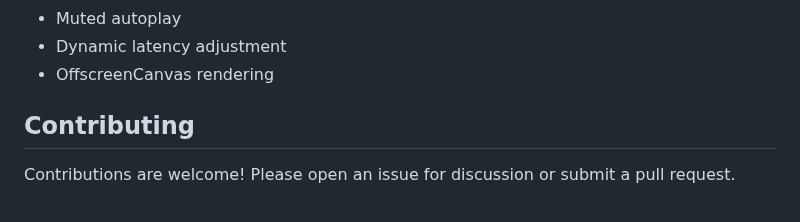
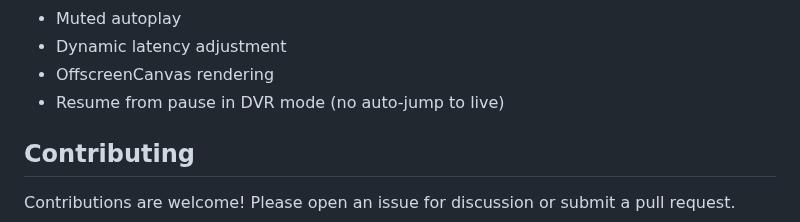
Before and after one commit to Softvelum/nimio, a Markdown page: README.md, the part around the change. Rendered like a GitHub page.

Commit message:
updated roadmap

```diff
--- a/README.md
+++ b/README.md
@@ -115,6 +115,7 @@ The following features are planned for upcoming releases:
 - Muted autoplay
 - Dynamic latency adjustment
 - OffscreenCanvas rendering
+- Resume from pause in DVR mode (no auto-jump to live)
 
 ## Contributing
 
```
